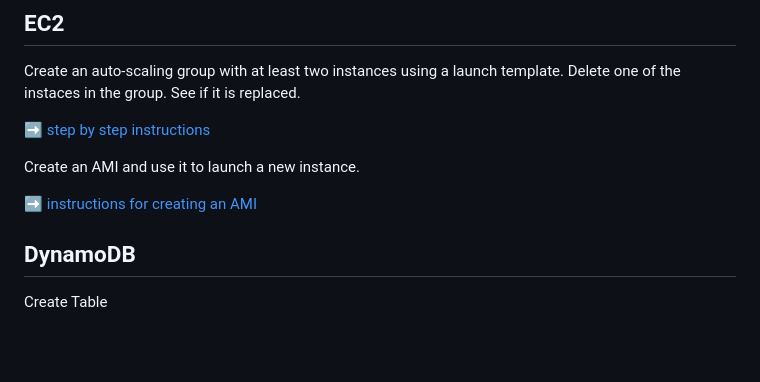
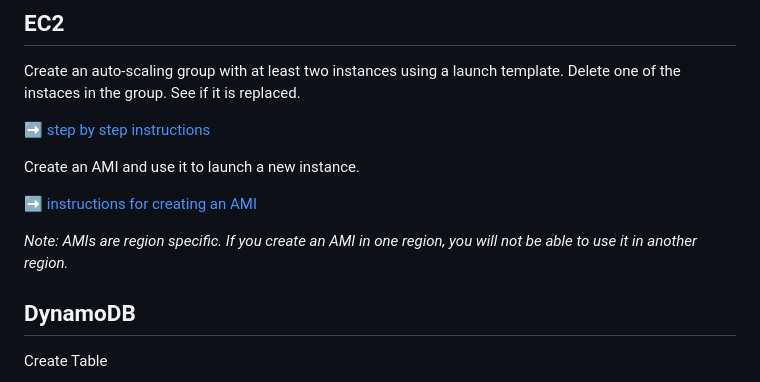
Before and after one commit to craighillelson/aws-club, a Markdown page: README.md, the part around the change. Drawn GitHub-style; blank space fills up the shorter version.

Commit message:
chore: add 'AMIs are region specific.'

```diff
--- a/README.md
+++ b/README.md
@@ -88,6 +88,8 @@ Create an AMI and use it to launch a new instance.
 
 ➡️ [instructions for creating an AMI](https://docs.aws.amazon.com/toolkit-for-visual-studio/latest/user-guide/tkv-create-ami-from-instance.html)
 
+*Note: AMIs are region specific. If you create an AMI in one region, you will not be able to use it in another region.*
+
 ## DynamoDB
 Create Table
 1. Upload [music.csv](music.csv) to an S3 bucket.
```
